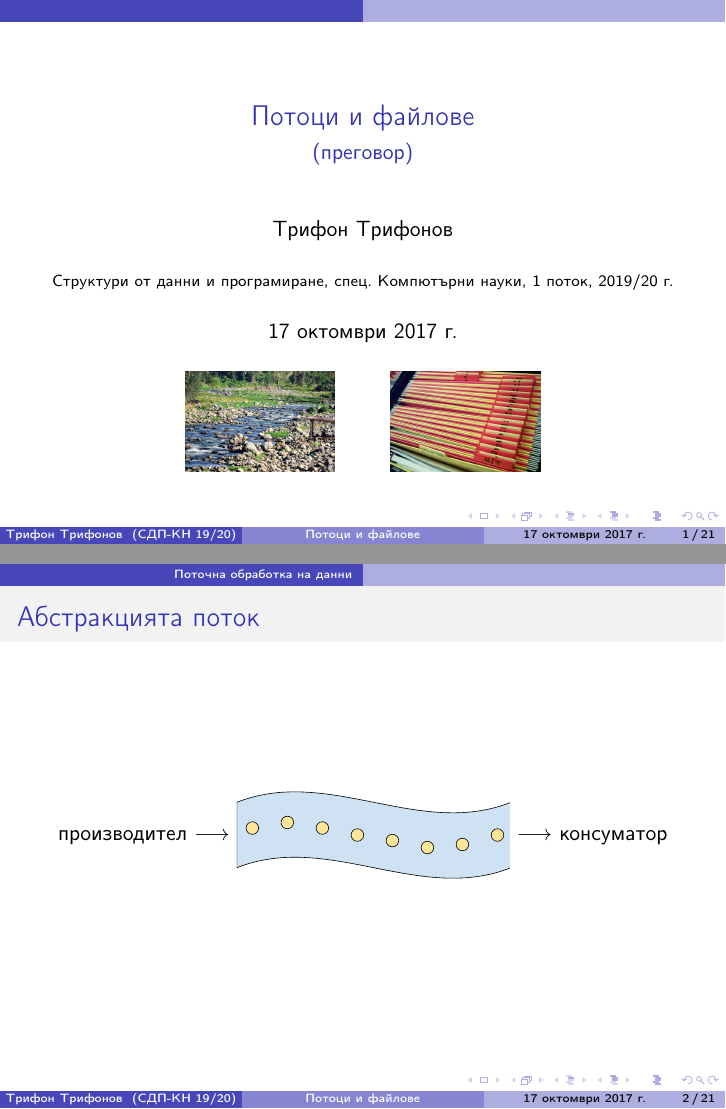
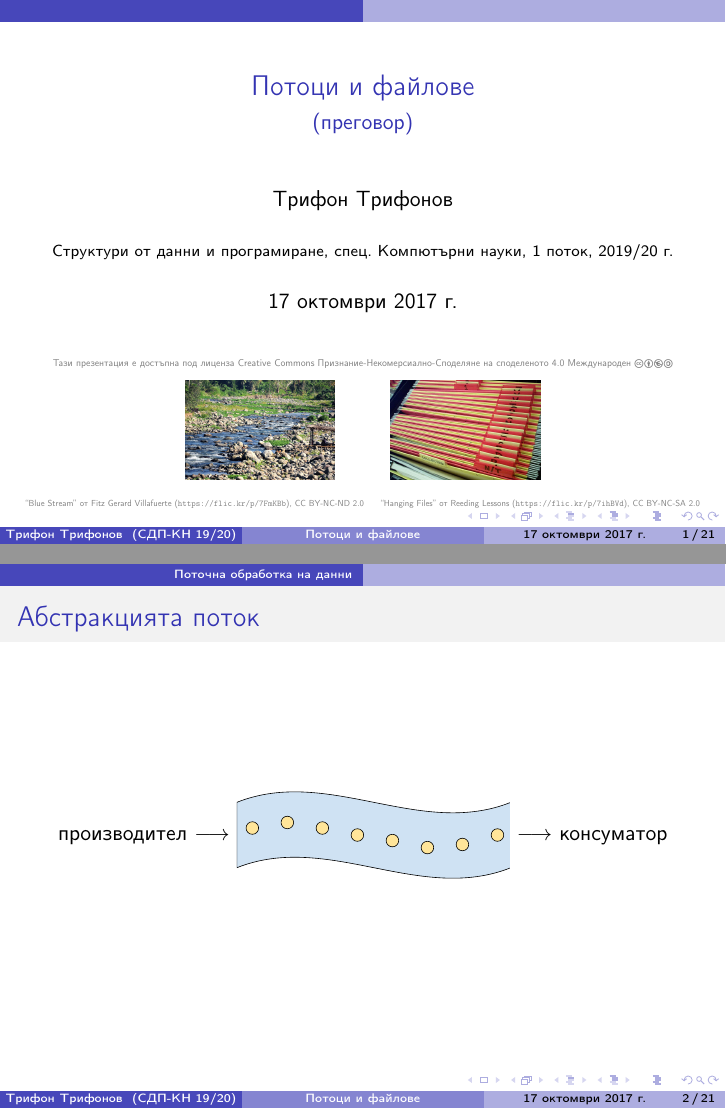
Before and after one commit to triffon/sdp-slides, LaTeX slides (1.2-streams_files.tex): pages 1 and 2 of 66, joined at a grey line. Compiled offline with pdfLaTeX.

```diff
--- a/streams_files.tex
+++ b/1.2-streams_files.tex
@@ -7,11 +7,11 @@
 
 \date{17 октомври 2017 г.}
 
-% TODO: източник на картинката
-\titlegraphic{\includegraphics[height=0.2\textheight]{images/stream.jpg}\hspace{5ex}
-              \includegraphics[height=0.2\textheight]{images/files.jpg}}
+\titlegraphicx{\includegraphics[height=0.2\textheight]{images/stream.jpg}\hspace{5ex}
+  \includegraphics[height=0.2\textheight]{images/files.jpg}\\
+  \imageAttr{Blue Stream}{Fitz Gerard Villafuerte}{https://flic.kr/p/7FmKBb}{CC BY-NC-ND 2.0}\hspace{1ex}
+ \imageAttr{Hanging Files}{Reeding Lessons}{https://flic.kr/p/7ihBVd}{CC BY-NC-SA 2.0}}
 
-            % TODO: стиловете да се изнесат в sdp.sty файла
 \usetikzlibrary{arrows.meta,patterns,snakes,math}
 
 \tikzset{
```
Also changed, not shown: 0.0-org.tex (renamed from org.tex), 0.1-datastruct.tex (renamed from datastruct.tex), 1.1-bitwise.tex (renamed from bitwise.tex), 1.2-streams.tex (renamed from streams.tex), 1.3-files.tex (renamed from files.tex), 1.4-array.tex (renamed from array.tex), 2.1-stack.tex (renamed from stack.tex), 2.2-queue.tex (renamed from queue.tex), 2.3-list.tex (renamed from list.tex), 2.4-polylist.tex (renamed from polylist.tex), 3.1-tree.tex (renamed from tree.tex), 3.2-heap.tex (renamed from heap.tex), 3.3-searchtree.tex (renamed from searchtree.tex), 3.4-hash.tex (renamed from hash.tex), 1 more files.
